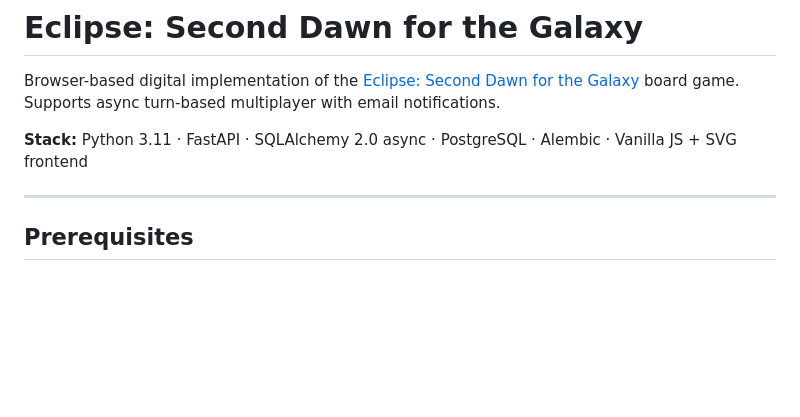
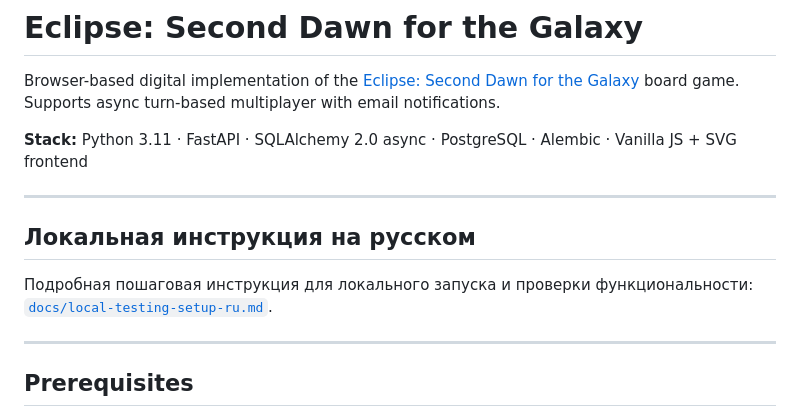
Before and after one commit to StanislavLeet/Eclipse-for-FF, a Markdown page: README.md, the part around the change. Rendered like a GitHub page; blank space fills up the shorter version.

Commit message:
docs: add Russian local testing setup guide

```diff
--- a/README.md
+++ b/README.md
@@ -3,6 +3,12 @@
 Browser-based digital implementation of the [Eclipse: Second Dawn for the Galaxy](https://lautapelit.fi/eclipse/) board game. Supports async turn-based multiplayer with email notifications.
 
 **Stack:** Python 3.11 · FastAPI · SQLAlchemy 2.0 async · PostgreSQL · Alembic · Vanilla JS + SVG frontend
+
+---
+
+## Локальная инструкция на русском
+
+Подробная пошаговая инструкция для локального запуска и проверки функциональности: [`docs/local-testing-setup-ru.md`](docs/local-testing-setup-ru.md).
 
 ---
 
```
Also changed, not shown: docs/local-testing-setup-ru.md (added, +164 -0 lines).
